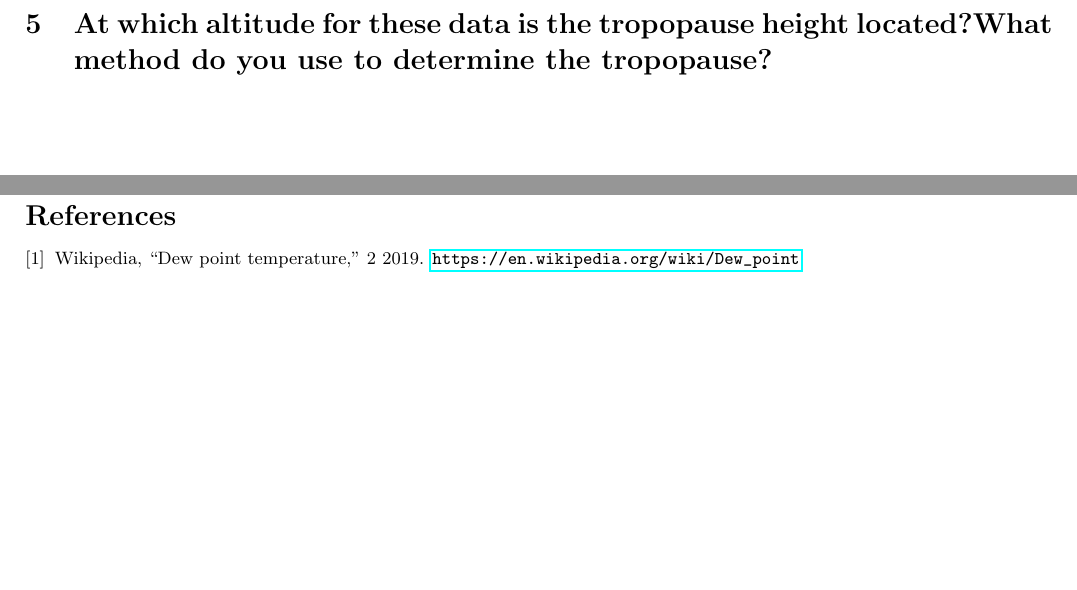
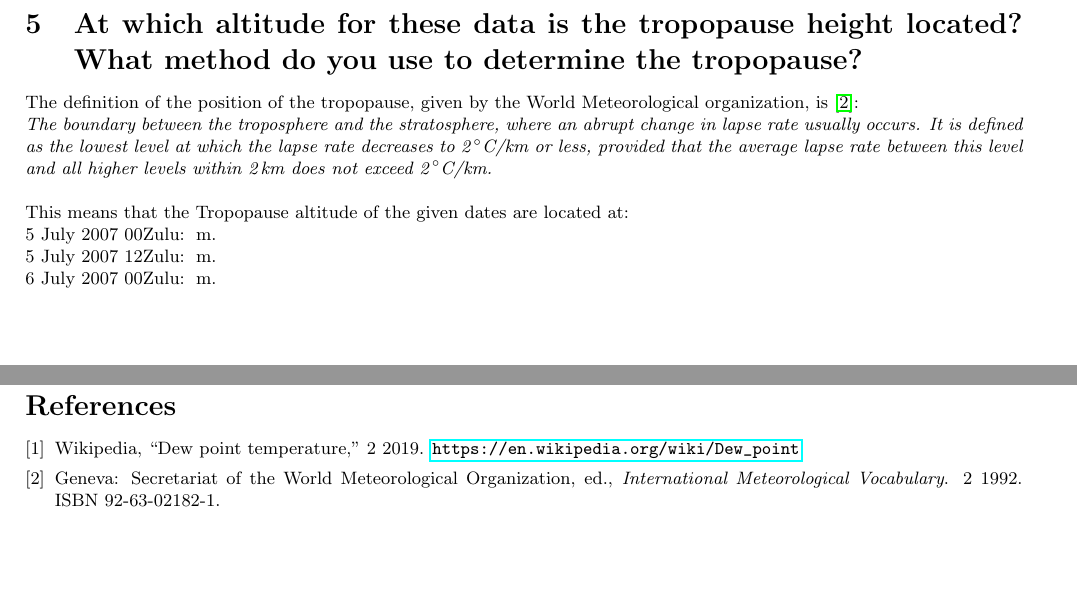
Before and after one commit to Rhaiko/3-atmosphere, a LaTeX document (main.tex): two parts of pages 17 and 20 of 20, joined at a grey line, cut so that both start at the same text. Compiled offline with pdfLaTeX.

Commit message:
Begin Q5

```diff
--- a/main.tex
+++ b/main.tex
@@ -211,7 +211,15 @@ T_D \approx T - \frac{100 - RH}{5} \label{eq:4-3}
 %	QUESTION 5.
 %----------------------------------------------------------------------------------------
 \newpage
-\section{At which altitude for these data is the tropopause height located?What method do you use to determine the tropopause?}
+\section{At which altitude for these data is the tropopause height located? What method do you use to determine the tropopause?}
+The definition of the position of the tropopause, given by the World Meteorological organization, is \cite{wikiQ5}:\\
+\textit{The boundary between the troposphere and the stratosphere, where an abrupt change in lapse rate usually occurs. It is defined as the lowest level at which the lapse rate decreases to 2\,$^\circ$C/km or less, provided that the average lapse rate between this level and all higher levels within 2\,km does not exceed 2\,$^\circ$C/km.}\\
+
+This means that the Tropopause altitude of the given dates are located at:\\
+5 July 2007 00Zulu: \,m.\\
+5 July 2007 12Zulu: \,m.\\
+6 July 2007 00Zulu: \,m.\\
+
 
 
 %----------------------------------------------------------------------------------------
```
Also changed, not shown: references.bib (+8 -0 lines), main.pdf.
